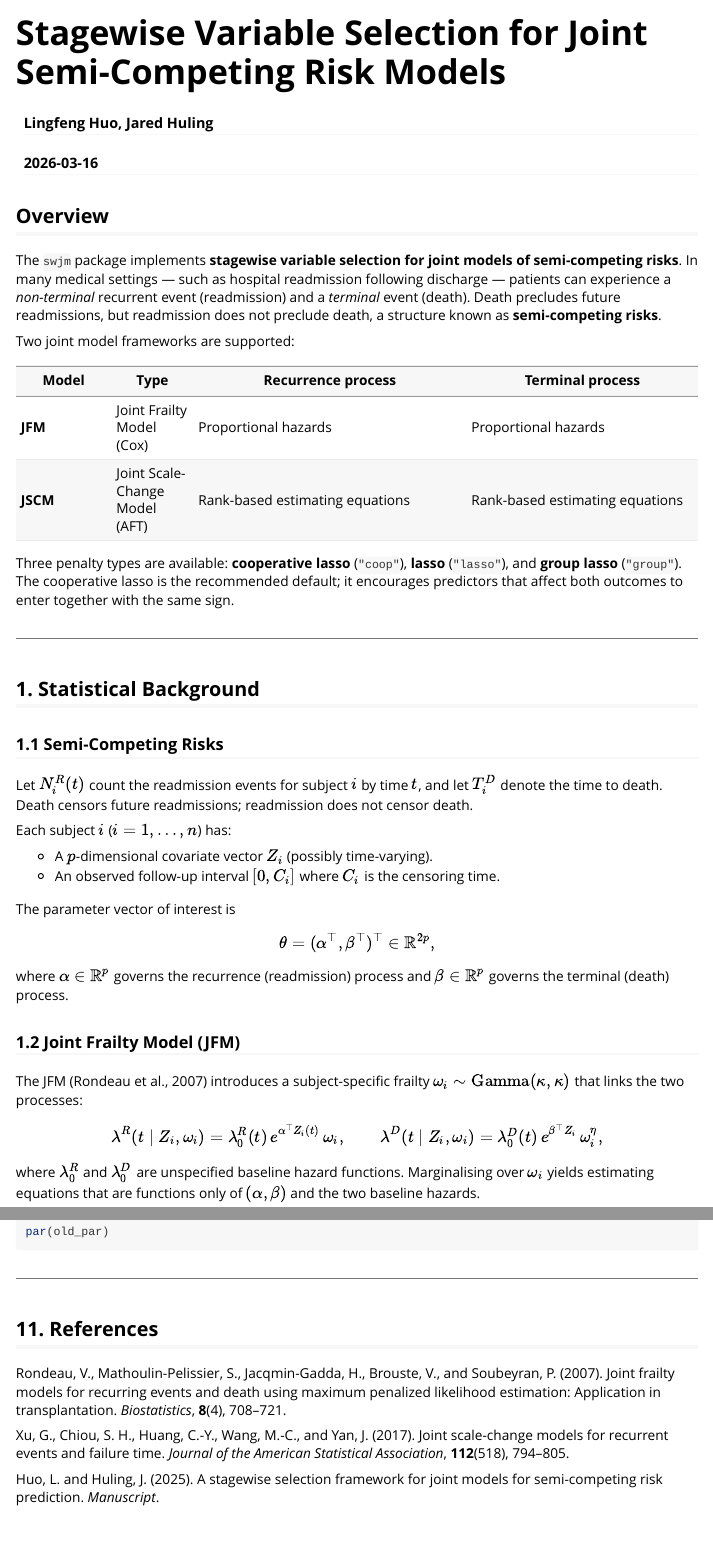
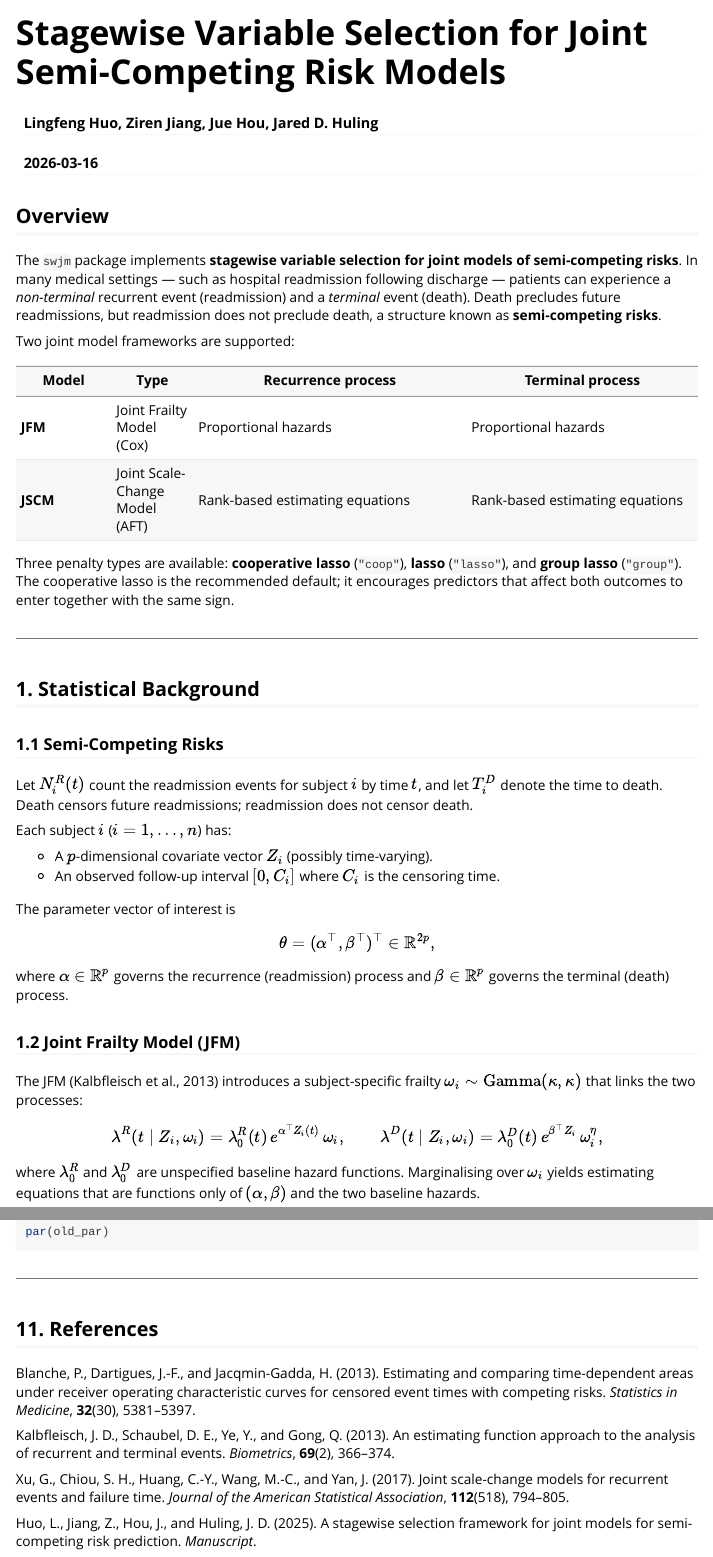
Before and after one commit to jaredhuling/swjm, an R Markdown document (vignettes/swjm.Rmd): the page in a window 1100 px wide, from its top, and a second part further down, joined at a grey line. Rendered offline with R 4.5, knitr and Pandoc, with nearby package versions; some code elsewhere in the file could not run offline; long lines of code are wrapped; common packages that the code uses without loading them are loaded.

Commit message:
citation update

```diff
--- a/vignettes/swjm.Rmd
+++ b/vignettes/swjm.Rmd
@@ -1,6 +1,6 @@
 ---
 title: "Stagewise Variable Selection for Joint Semi-Competing Risk Models"
-author: "Lingfeng Huo, Jared Huling"
+author: "Lingfeng Huo, Ziren Jiang, Jue Hou, Jared D. Huling"
 date: "`r Sys.Date()`"
 output:
   rmarkdown::html_vignette:
@@ -65,7 +65,7 @@ and $\beta \in \mathbb{R}^p$ governs the terminal (death) process.
 
 ### 1.2 Joint Frailty Model (JFM)
 
-The JFM (Rondeau et al., 2007) introduces a subject-specific frailty
+The JFM (Kalbfleisch et al., 2013) introduces a subject-specific frailty
 $\omega_i \sim \text{Gamma}(\kappa, \kappa)$ that links the two processes:
 
 $$
@@ -912,14 +912,19 @@ par(old_par)
 
 ## 11. References
 
-Rondeau, V., Mathoulin-Pelissier, S., Jacqmin-Gadda, H., Brouste, V., and
-Soubeyran, P. (2007). Joint frailty models for recurring events and death
-using maximum penalized likelihood estimation: Application in transplantation.
-*Biostatistics*, **8**(4), 708–721.
+Blanche, P., Dartigues, J.-F., and Jacqmin-Gadda, H. (2013).
+Estimating and comparing time-dependent areas under receiver operating
+characteristic curves for censored event times with competing risks.
+*Statistics in Medicine*, **32**(30), 5381–5397.
+
+Kalbfleisch, J. D., Schaubel, D. E., Ye, Y., and Gong, Q. (2013).
+An estimating function approach to the analysis of recurrent and terminal
+events. *Biometrics*, **69**(2), 366–374.
 
 Xu, G., Chiou, S. H., Huang, C.-Y., Wang, M.-C., and Yan, J. (2017).
 Joint scale-change models for recurrent events and failure time.
 *Journal of the American Statistical Association*, **112**(518), 794–805.
 
-Huo, L. and Huling, J. (2025). A stagewise selection framework for joint
-models for semi-competing risk prediction. *Manuscript*.
+Huo, L., Jiang, Z., Hou, J., and Huling, J. D. (2025). A stagewise
+selection framework for joint models for semi-competing risk prediction.
+*Manuscript*.
```
Also changed, not shown: 3 other files.
